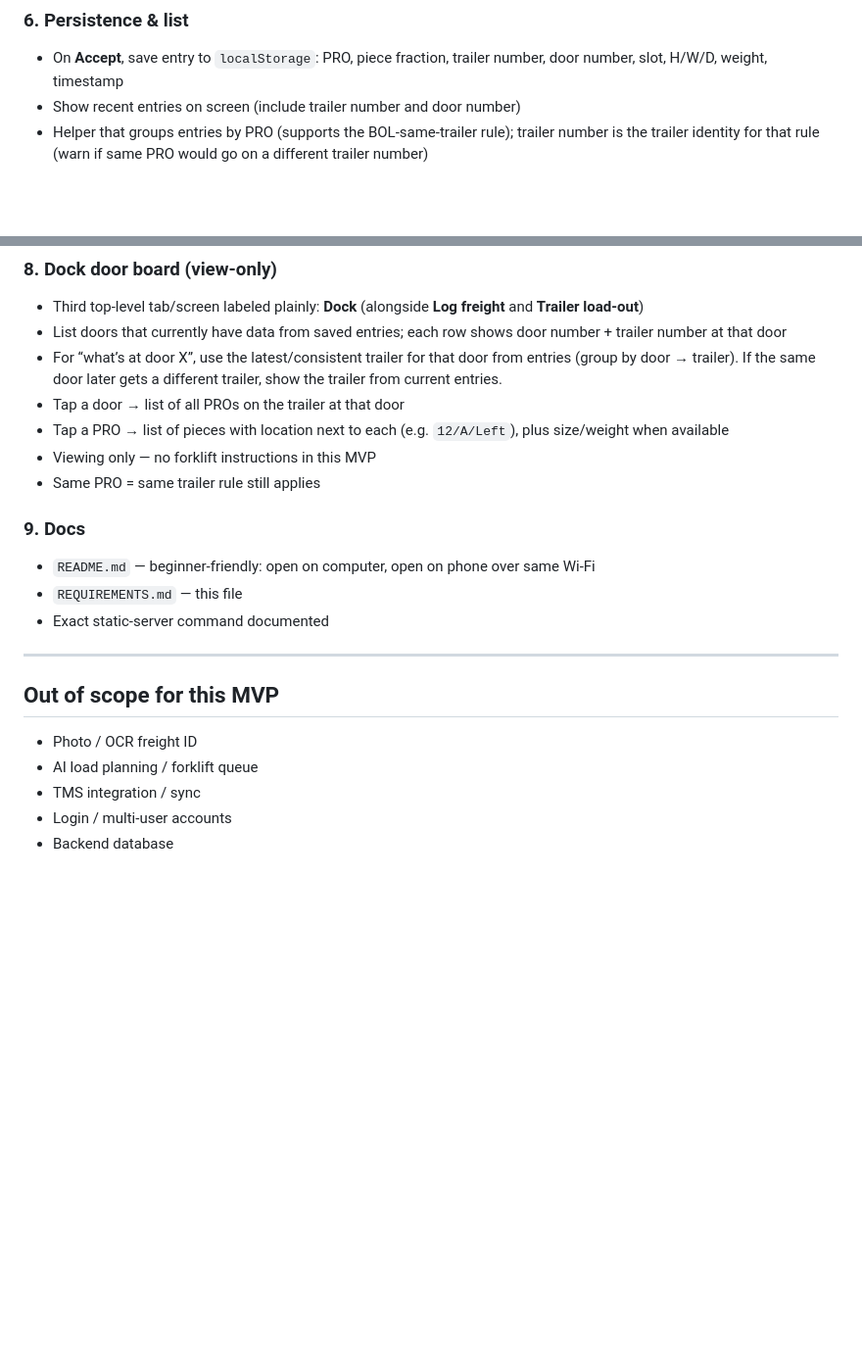
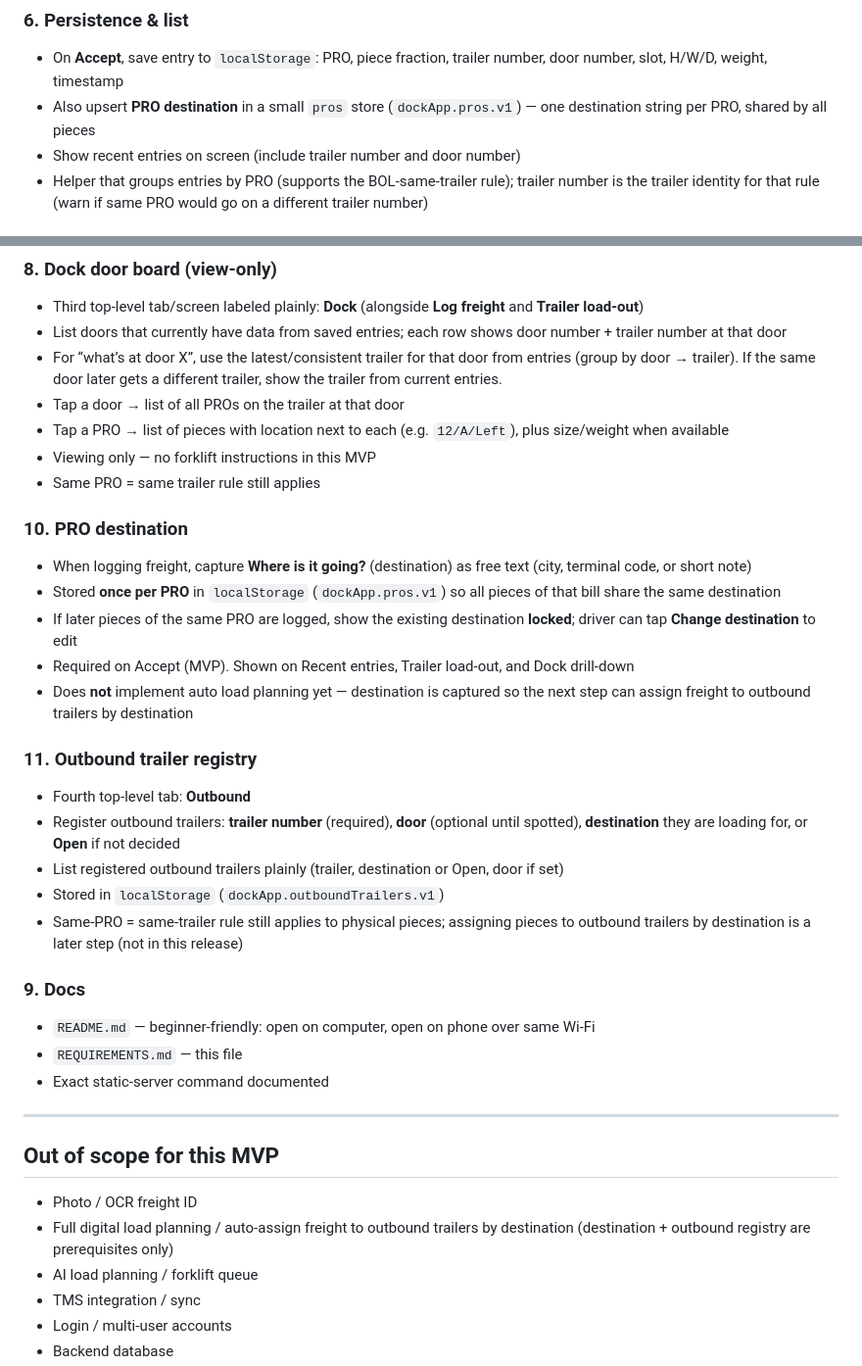
Before and after one commit to mummerone/dock_app, a Markdown page: REQUIREMENTS.md, 2 parts joined by grey strips. Shown at 98% size. Drawn GitHub-style; blank space fills up the shorter version.

Commit message:
Add PRO destination and outbound trailers

```diff
--- a/REQUIREMENTS.md
+++ b/REQUIREMENTS.md
@@ -77,6 +77,7 @@ Leave weight empty for the driver to enter.
 
 ### 6. Persistence & list
 - On **Accept**, save entry to `localStorage`: PRO, piece fraction, trailer number, door number, slot, H/W/D, weight, timestamp
+- Also upsert **PRO destination** in a small `pros` store (`dockApp.pros.v1`) — one destination string per PRO, shared by all pieces
 - Show recent entries on screen (include trailer number and door number)
 - Helper that groups entries by PRO (supports the BOL-same-trailer rule); trailer number is the trailer identity for that rule (warn if same PRO would go on a different trailer number)
 
@@ -99,6 +100,21 @@ Leave weight empty for the driver to enter.
 - Viewing only — no forklift instructions in this MVP
 - Same PRO = same trailer rule still applies
 
+
+### 10. PRO destination
+- When logging freight, capture **Where is it going?** (destination) as free text (city, terminal code, or short note)
+- Stored **once per PRO** in `localStorage` (`dockApp.pros.v1`) so all pieces of that bill share the same destination
+- If later pieces of the same PRO are logged, show the existing destination **locked**; driver can tap **Change destination** to edit
+- Required on Accept (MVP). Shown on Recent entries, Trailer load-out, and Dock drill-down
+- Does **not** implement auto load planning yet — destination is captured so the next step can assign freight to outbound trailers by destination
+
+### 11. Outbound trailer registry
+- Fourth top-level tab: **Outbound**
+- Register outbound trailers: **trailer number** (required), **door** (optional until spotted), **destination** they are loading for, or **Open** if not decided
+- List registered outbound trailers plainly (trailer, destination or Open, door if set)
+- Stored in `localStorage` (`dockApp.outboundTrailers.v1`)
+- Same-PRO = same-trailer rule still applies to physical pieces; assigning pieces to outbound trailers by destination is a later step (not in this release)
+
 ### 9. Docs
 - `README.md` — beginner-friendly: open on computer, open on phone over same Wi‑Fi
 - `REQUIREMENTS.md` — this file
@@ -108,6 +124,7 @@ Leave weight empty for the driver to enter.
 
 ## Out of scope for this MVP
 - Photo / OCR freight ID
+- Full digital load planning / auto-assign freight to outbound trailers by destination (destination + outbound registry are prerequisites only)
 - AI load planning / forklift queue
 - TMS integration / sync
 - Login / multi-user accounts
```
